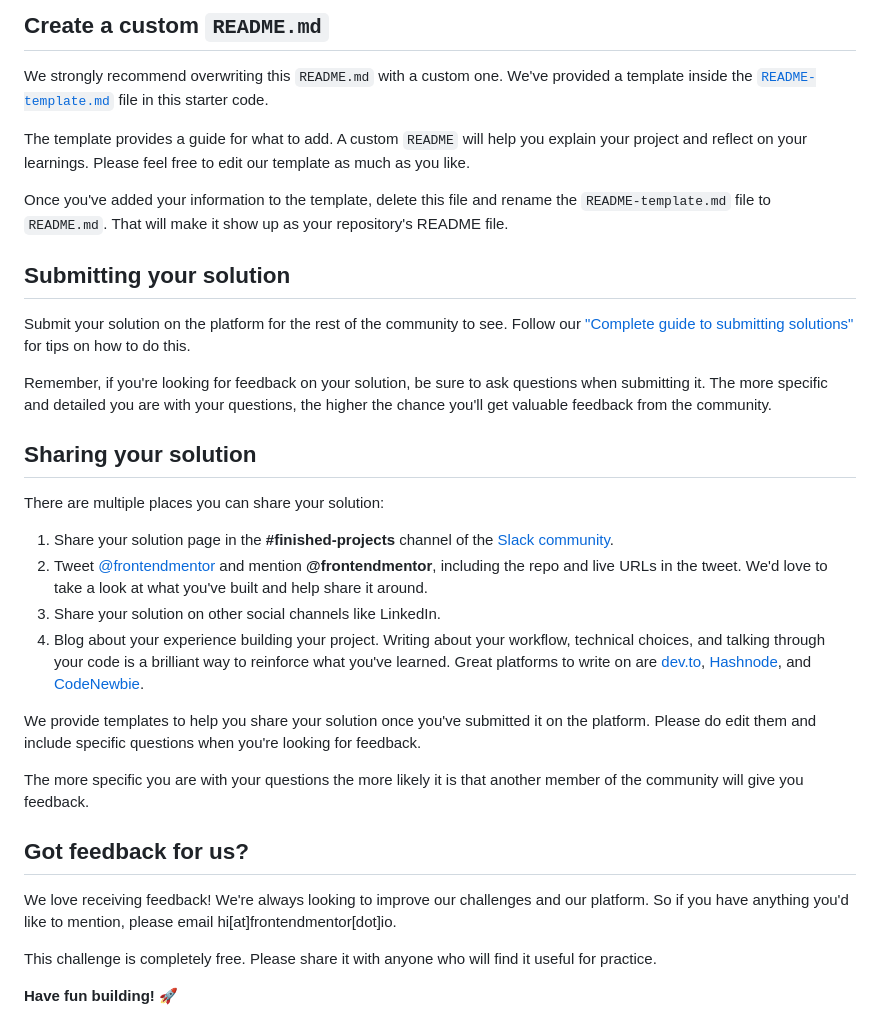
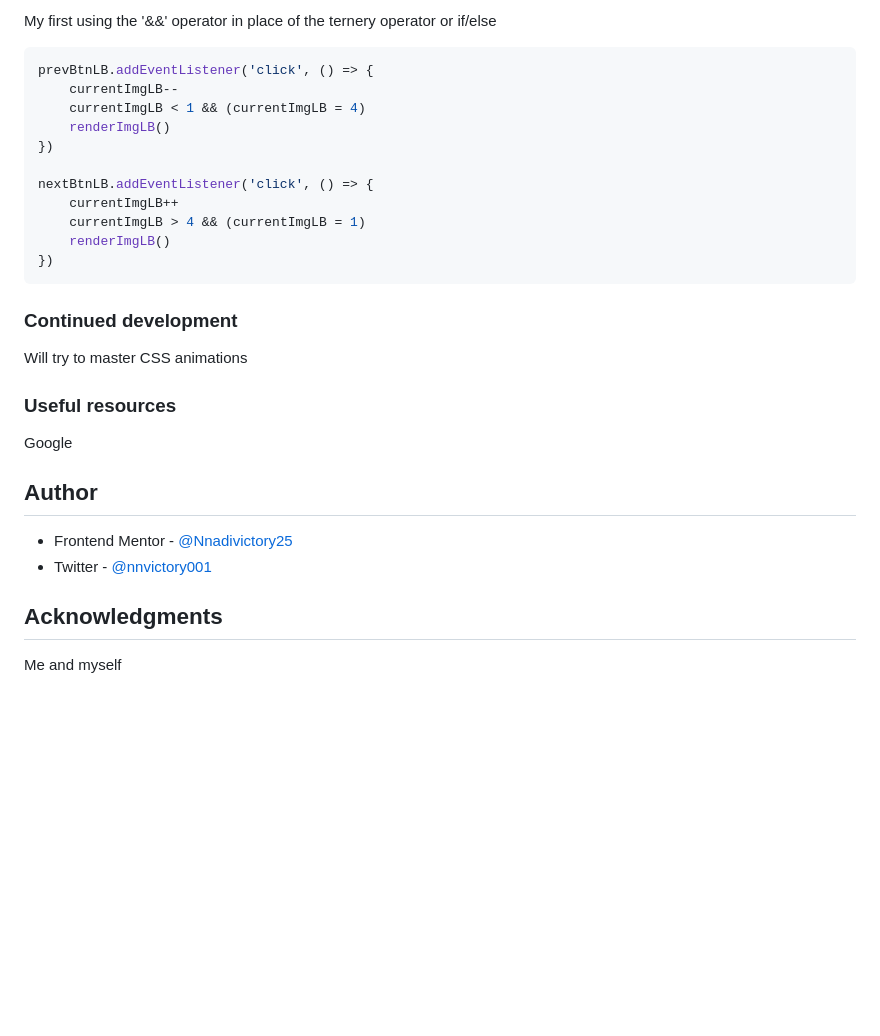
Before and after one commit to Nnadivictory25/ecommerce-product-page, a Markdown page: README.md, the part around the change printed below. GitHub-like rendering; blank space fills up the shorter version.

````diff
--- a/README.md
+++ b/README.md
@@ -62,35 +68,37 @@ You can host your site using one of these solutions or any of our other trusted
 
-## Create a custom `README.md`
+My first using the '&&' operator in place of the ternery operator or if/else
+```js
+prevBtnLB.addEventListener('click', () => {
+    currentImgLB--
+    currentImgLB < 1 && (currentImgLB = 4)
+    renderImgLB()
+})
 
-We strongly recommend overwriting this `README.md` with a custom one. We've provided a template inside the [`README-template.md`](./README-template.md) file in this starter code.
+nextBtnLB.addEventListener('click', () => {
+    currentImgLB++
+    currentImgLB > 4 && (currentImgLB = 1)
+    renderImgLB()
+})
+```
 
-The template provides a guide for what to add. A custom `README` will help you explain your project and reflect on your learnings. Please feel free to edit our template as much as you like.
 
-Once you've added your information to the template, delete this file and rename the `README-template.md` file to `README.md`. That will make it show up as your repository's README file.
+### Continued development
 
-## Submitting your solution
+Will try to master CSS animations
 
-Submit your solution on the platform for the rest of the community to see. Follow our ["Complete guide to submitting solutions"](https://medium.com/frontend-mentor/a-complete-guide-to-submitting-solutions-on-frontend-mentor-ac6384162248) for tips on how to do this.
 
-Remember, if you're looking for feedback on your solution, be sure to ask questions when submitting it. The more specific and detailed you are with your questions, the higher the chance you'll get valuable feedback from the community.
+### Useful resources
 
-## Sharing your solution
+Google
 
-There are multiple places you can share your solution:
 
-1. Share your solution page in the **#finished-projects** channel of the [Slack community](https://www.frontendmentor.io/slack).
-2. Tweet [@frontendmentor](https://twitter.com/frontendmentor) and mention **@frontendmentor**, including the repo and live URLs in the tweet. We'd love to take a look at what you've built and help share it around.
-3. Share your solution on other social channels like LinkedIn.
-4. Blog about your experience building your project. Writing about your workflow, technical choices, and talking through your code is a brilliant way to reinforce what you've learned. Great platforms to write on are [dev.to](https://dev.to/), [Hashnode](https://hashnode.com/), and [CodeNewbie](https://community.codenewbie.org/).
 
-We provide templates to help you share your solution once you've submitted it on the platform. Please do edit them and include specific questions when you're looking for feedback.
+## Author
+- Frontend Mentor - [@Nnadivictory25](https://www.frontendmentor.io/profile/Nnadivictory25)
+- Twitter - [@nnvictory001](https://www.twitter.com/nnvictory001)
 
-The more specific you are with your questions the more likely it is that another member of the community will give you feedback.
 
-## Got feedback for us?
+## Acknowledgments
 
-We love receiving feedback! We're always looking to improve our challenges and our platform. So if you have anything you'd like to mention, please email hi[at]frontendmentor[dot]io.
 
-This challenge is completely free. Please share it with anyone who will find it useful for practice.
-
-**Have fun building!** 🚀
+Me and myself
````
Also changed, not shown: other parts of README.md (+39 -33 lines), README-template.md (deleted, +0 -115 lines), style-guide.md (deleted, +0 -35 lines), images/Web capture_2-1-2023_195554_localhost.jpeg (added), 3 other files.
